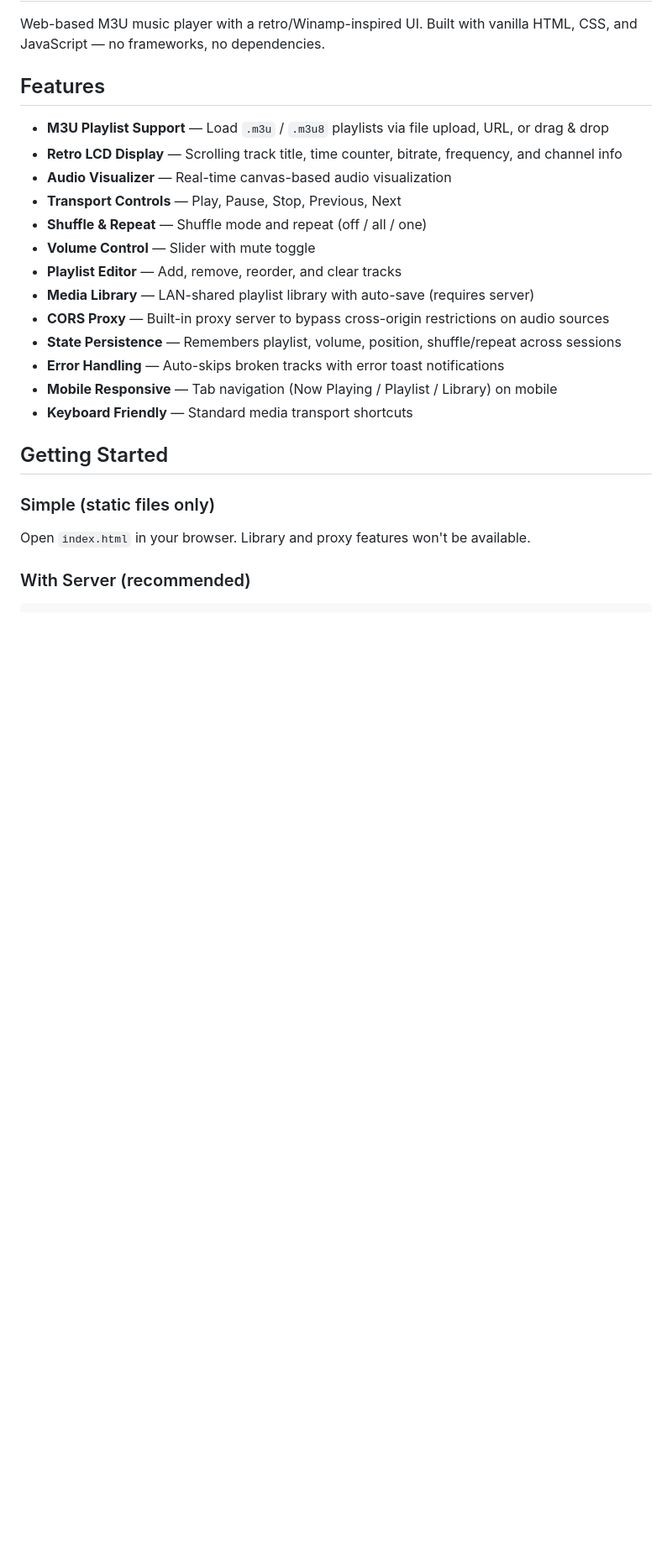
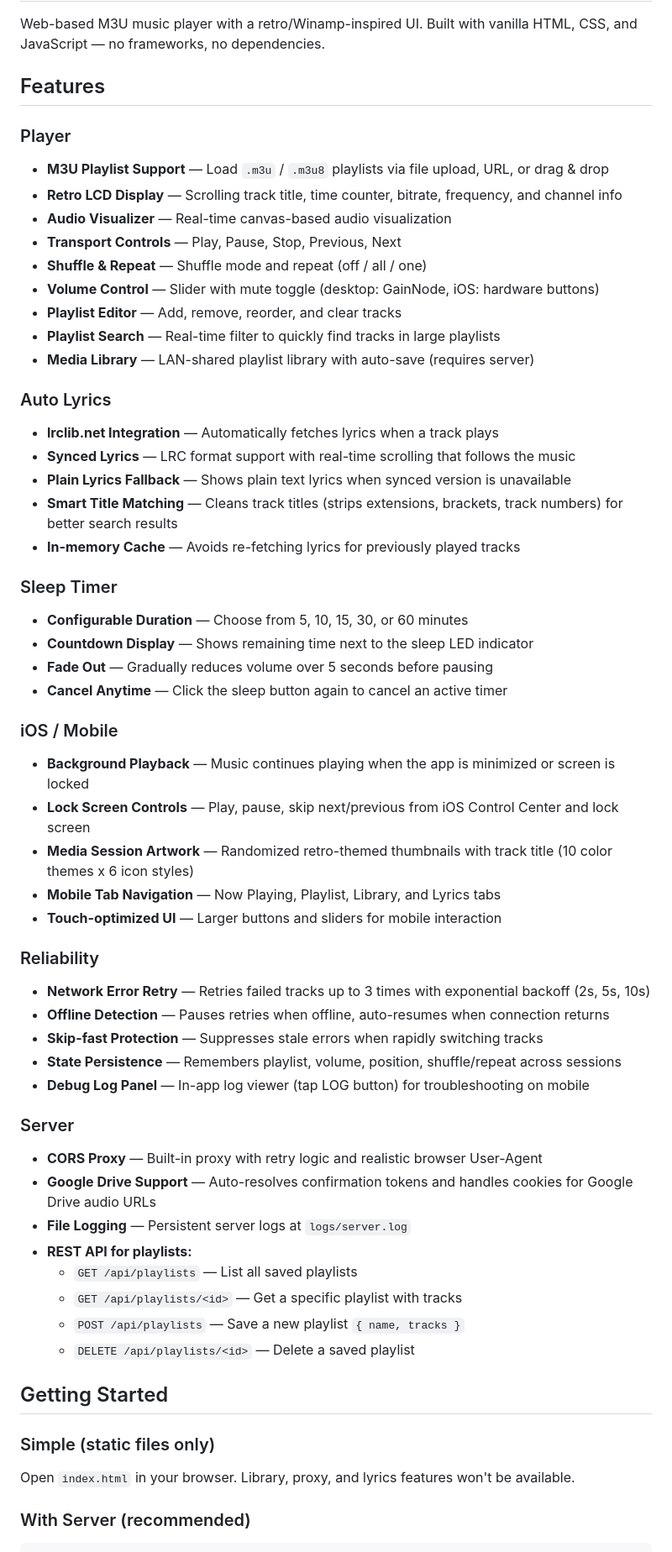
Before and after one commit to oalahbro/Retro-Music-Player, a Markdown page: README.md, the part around one of its changes. Shown at 84% size. GitHub-like rendering; blank space fills up the shorter version.

Commit message:
Update README with all new features
Co-Authored-By: Claude Opus 4.6 (1M context) <noreply@anthropic.com>

```diff
--- a/README.md
+++ b/README.md
@@ -4,25 +4,59 @@ Web-based M3U music player with a retro/Winamp-inspired UI. Built with vanilla H
 
 ## Features
 
+### Player
 - **M3U Playlist Support** — Load `.m3u` / `.m3u8` playlists via file upload, URL, or drag & drop
 - **Retro LCD Display** — Scrolling track title, time counter, bitrate, frequency, and channel info
 - **Audio Visualizer** — Real-time canvas-based audio visualization
 - **Transport Controls** — Play, Pause, Stop, Previous, Next
 - **Shuffle & Repeat** — Shuffle mode and repeat (off / all / one)
-- **Volume Control** — Slider with mute toggle
+- **Volume Control** — Slider with mute toggle (desktop: GainNode, iOS: hardware buttons)
 - **Playlist Editor** — Add, remove, reorder, and clear tracks
+- **Playlist Search** — Real-time filter to quickly find tracks in large playlists
 - **Media Library** — LAN-shared playlist library with auto-save (requires server)
-- **CORS Proxy** — Built-in proxy server to bypass cross-origin restrictions on audio sources
+
+### Auto Lyrics
+- **lrclib.net Integration** — Automatically fetches lyrics when a track plays
+- **Synced Lyrics** — LRC format support with real-time scrolling that follows the music
+- **Plain Lyrics Fallback** — Shows plain text lyrics when synced version is unavailable
+- **Smart Title Matching** — Cleans track titles (strips extensions, brackets, track numbers) for better search results
+- **In-memory Cache** — Avoids re-fetching lyrics for previously played tracks
+
+### Sleep Timer
+- **Configurable Duration** — Choose from 5, 10, 15, 30, or 60 minutes
+- **Countdown Display** — Shows remaining time next to the sleep LED indicator
+- **Fade Out** — Gradually reduces volume over 5 seconds before pausing
+- **Cancel Anytime** — Click the sleep button again to cancel an active timer
+
+### iOS / Mobile
+- **Background Playback** — Music continues playing when the app is minimized or screen is locked
+- **Lock Screen Controls** — Play, pause, skip next/previous from iOS Control Center and lock screen
+- **Media Session Artwork** — Randomized retro-themed thumbnails with track title (10 color themes x 6 icon styles)
+- **Mobile Tab Navigation** — Now Playing, Playlist, Library, and Lyrics tabs
+- **Touch-optimized UI** — Larger buttons and sliders for mobile interaction
+
+### Reliability
+- **Network Error Retry** — Retries failed tracks up to 3 times with exponential backoff (2s, 5s, 10s)
+- **Offline Detection** — Pauses retries when offline, auto-resumes when connection returns
+- **Skip-fast Protection** — Suppresses stale errors when rapidly switching tracks
 - **State Persistence** — Remembers playlist, volume, position, shuffle/repeat across sessions
-- **Error Handling** — Auto-skips broken tracks with error toast notifications
-- **Mobile Responsive** — Tab navigation (Now Playing / Playlist / Library) on mobile
-- **Keyboard Friendly** — Standard media transport shortcuts
+- **Debug Log Panel** — In-app log viewer (tap LOG button) for troubleshooting on mobile
+
+### Server
+- **CORS Proxy** — Built-in proxy with retry logic and realistic browser User-Agent
+- **Google Drive Support** — Auto-resolves confirmation tokens and handles cookies for Google Drive audio URLs
+- **File Logging** — Persistent server logs at `logs/server.log`
+- **REST API for playlists:**
+  - `GET /api/playlists` — List all saved playlists
+  - `GET /api/playlists/<id>` — Get a specific playlist with tracks
+  - `POST /api/playlists` — Save a new playlist `{ name, tracks }`
+  - `DELETE /api/playlists/<id>` — Delete a saved playlist
 
 ## Getting Started
 
 ### Simple (static files only)
 
-Open `index.html` in your browser. Library and proxy features won't be available.
+Open `index.html` in your browser. Library, proxy, and lyrics features won't be available.
 
 ### With Server (recommended)
 
```
Also changed, not shown: other parts of README.md (+9 -17 lines).
